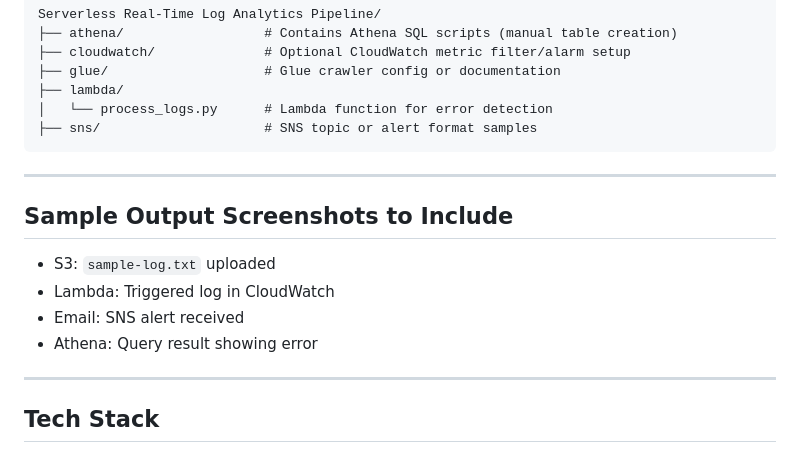
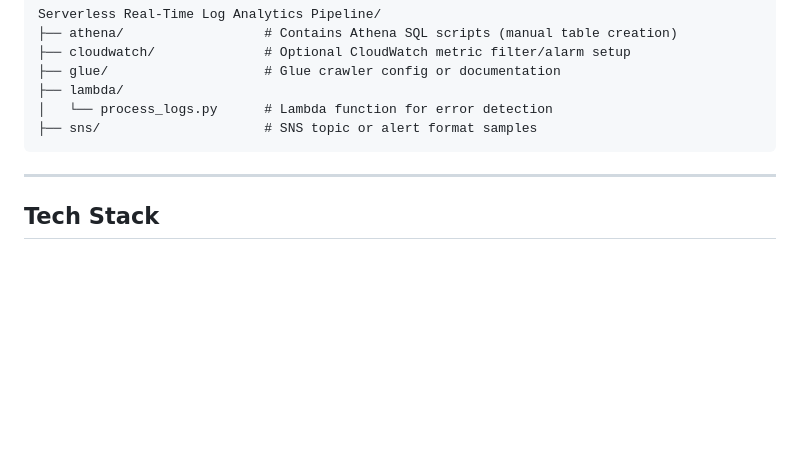
Before and after one commit to vatsan01/Cloud-DevOps-Projects, a Markdown page: Serverless Real-Time Log Analytics Pipeline/README.md, the part around the change. Drawn GitHub-style; blank space fills up the shorter version.

```diff
--- a/Serverless Real-Time Log Analytics Pipeline/README.md
+++ b/Serverless Real-Time Log Analytics Pipeline/README.md
@@ -119,14 +119,6 @@ Serverless Real-Time Log Analytics Pipeline/
 
 ---
 
-## Sample Output Screenshots to Include
-- S3: `sample-log.txt` uploaded
-- Lambda: Triggered log in CloudWatch
-- Email: SNS alert received
-- Athena: Query result showing error
-
----
-
 ## Tech Stack
 - **AWS Lambda** (Python 3.9)
 - **AWS S3** (Log ingestion)
```
